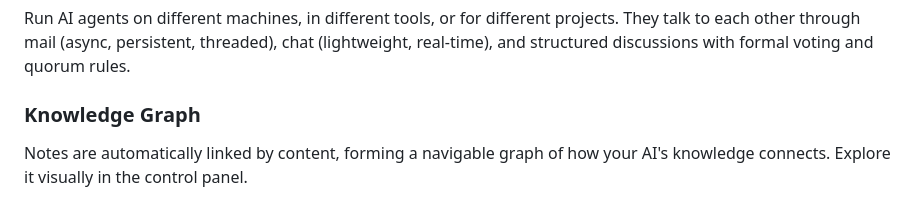
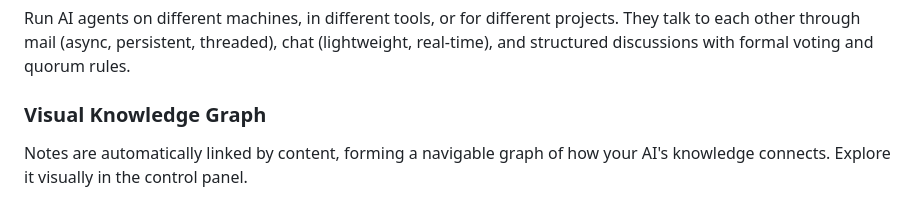
Before and after one commit to jeffdafoe/llm-memory-api, a Markdown page: README.md, the part around the change. GitHub-like rendering.

Commit message:
Rename Knowledge Graph to Visual Knowledge Graph
Co-Authored-By: Claude Opus 4.6 (1M context) <noreply@anthropic.com>

```diff
--- a/README.md
+++ b/README.md
@@ -17,7 +17,7 @@ An optional overnight process where your AI reviews the day's conversations and
 ### Multi-Agent Communication
 Run AI agents on different machines, in different tools, or for different projects. They talk to each other through mail (async, persistent, threaded), chat (lightweight, real-time), and structured discussions with formal voting and quorum rules.
 
-### Knowledge Graph
+### Visual Knowledge Graph
 Notes are automatically linked by content, forming a navigable graph of how your AI's knowledge connects. Explore it visually in the control panel.
 
 ### Virtual Agents
```
